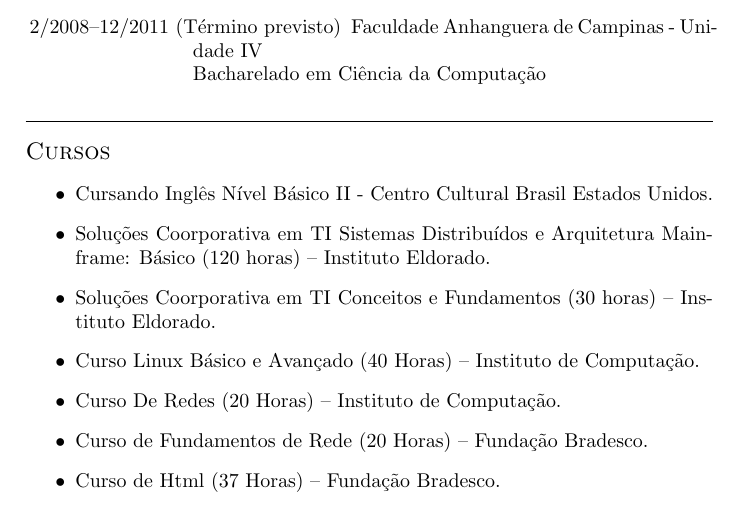
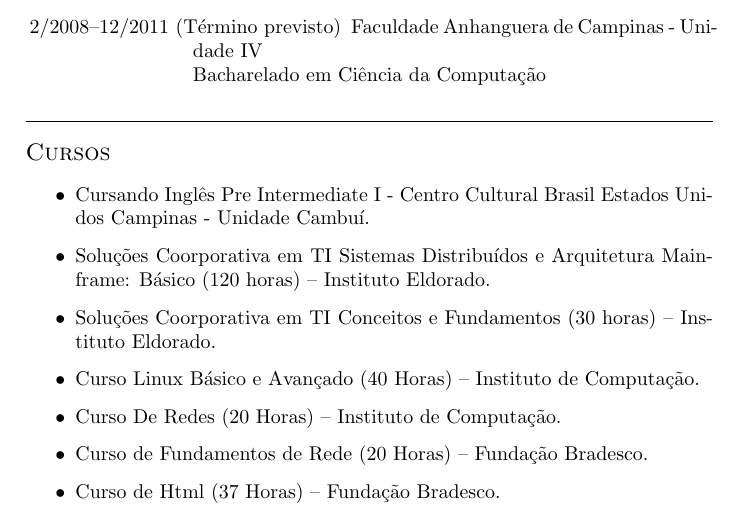
Before and after one commit to mecsys/pygame, a LaTeX CV (Isaac_Mechi_CV.tex): part of page 1 of 2, cut so that both start at the same text. Compiled offline with pdfLaTeX.

Commit message:
Alterado nível do curso de Inglês, de básico II para pre intermediate I.
Signed-off-by: Isaa Mechi <isaacmechi@gmail.com>

```diff
--- a/Isaac_Mechi_CV.tex
+++ b/Isaac_Mechi_CV.tex
@@ -52,7 +52,7 @@
 \section{Cursos}
 \begin{itemize}
 
-	\item Cursando Inglês Nível Básico II - Centro Cultural Brasil Estados Unidos.
+	\item Cursando Inglês Pre Intermediate I - Centro Cultural Brasil Estados Unidos Campinas - Unidade Cambuí.
 	\item Soluções Coorporativa em TI Sistemas Distribuídos e Arquitetura Mainframe: Básico (120 horas) – Instituto Eldorado.
 	\item Soluções Coorporativa em TI Conceitos e Fundamentos (30 horas) – Instituto Eldorado.
 	\item Curso Linux Básico e Avançado (40 Horas) – Instituto de Computação.
```
Also changed, not shown: Isaac_Mechi_CV.tex (2 more changed lines).
